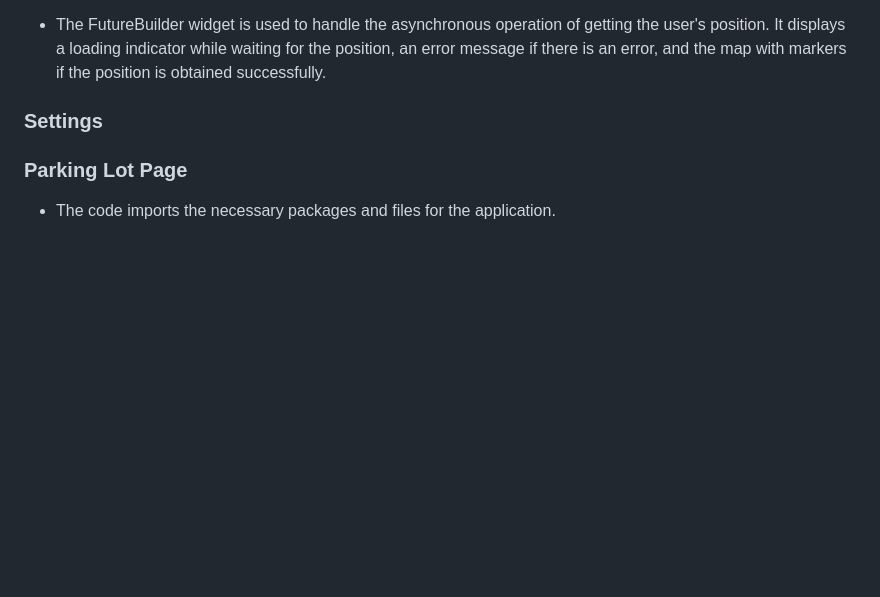
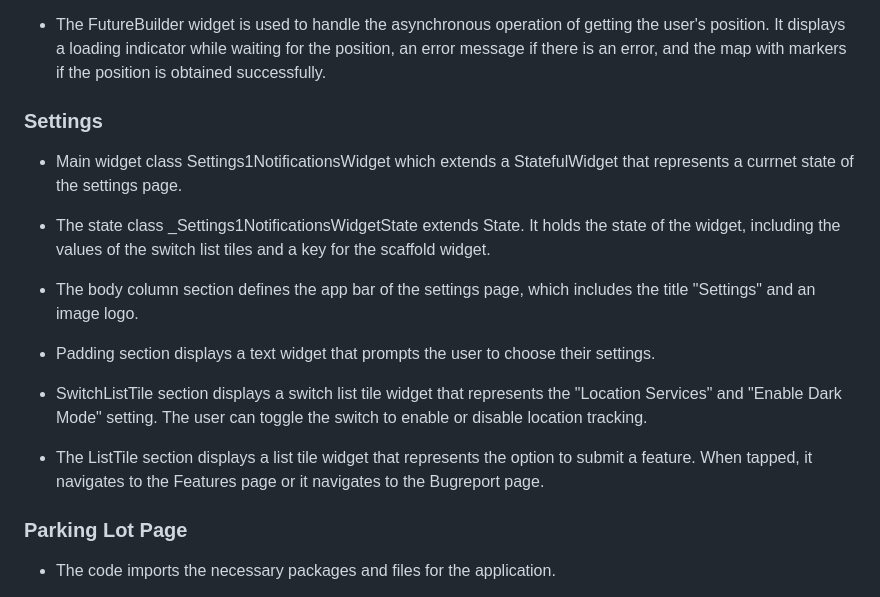
Before and after one commit to getparked/GET-PARKED-2023, a Markdown page: README.md, the part around the change. GitHub-like rendering; blank space fills up the shorter version.

```diff
--- a/README.md
+++ b/README.md
@@ -93,6 +93,17 @@ flutter run
 
 
 ### Settings
+* Main widget class Settings1NotificationsWidget which extends a StatefulWidget that represents a currnet state of the settings page.
+
+* The state class _Settings1NotificationsWidgetState extends State. It holds the state of the widget, including the values of the switch list tiles and a key for the scaffold widget.
+
+* The body column section defines the app bar of the settings page, which includes the title "Settings" and an image logo.
+
+* Padding section displays a text widget that prompts the user to choose their settings.
+
+* SwitchListTile section displays a switch list tile widget that represents the "Location Services" and "Enable Dark Mode" setting. The user can toggle the switch to enable or disable location tracking.
+
+* The ListTile section displays a list tile widget that represents the option to submit a feature. When tapped, it navigates to the Features page or it navigates to the Bugreport page.
 
 
 
```
